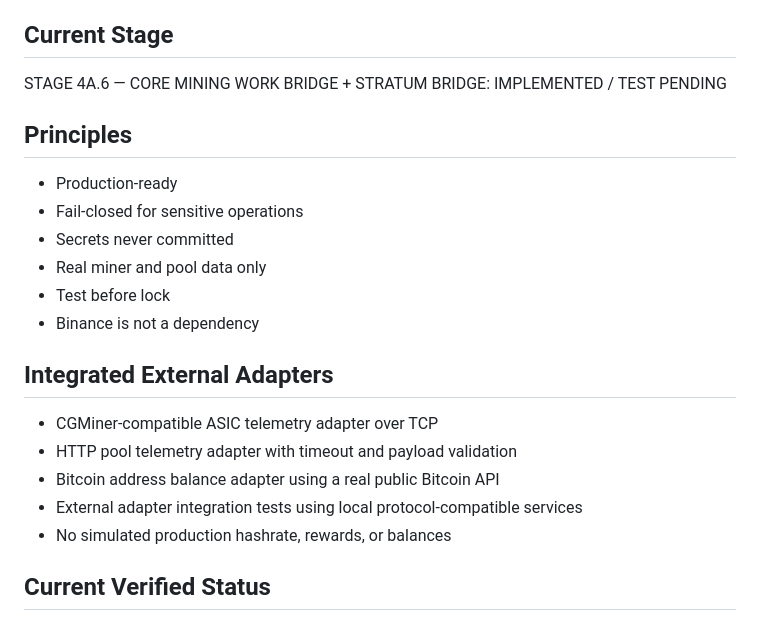
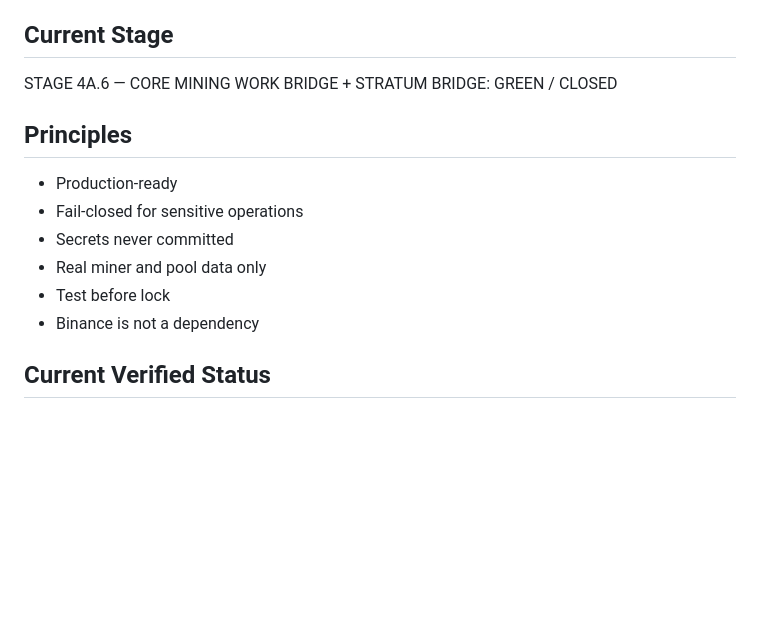
Before and after one commit to AligasSRM/Alex-Bitcoin, a Markdown page: README.md, the part around one of its changes. Drawn GitHub-style; blank space fills up the shorter version.

```diff
--- a/README.md
+++ b/README.md
@@ -22,7 +22,7 @@ This project does not simulate mining or fabricate rewards.
 
 ## Current Stage
 
-STAGE 4A.6 — CORE MINING WORK BRIDGE + STRATUM BRIDGE: IMPLEMENTED / TEST PENDING
+STAGE 4A.6 — CORE MINING WORK BRIDGE + STRATUM BRIDGE: GREEN / CLOSED
 
 ## Principles
 
@@ -32,14 +32,6 @@ STAGE 4A.6 — CORE MINING WORK BRIDGE + STRATUM BRIDGE: IMPLEMENTED / TEST PEND
 - Real miner and pool data only
 - Test before lock
 - Binance is not a dependency
-
-## Integrated External Adapters
-
-- CGMiner-compatible ASIC telemetry adapter over TCP
-- HTTP pool telemetry adapter with timeout and payload validation
-- Bitcoin address balance adapter using a real public Bitcoin API
-- External adapter integration tests using local protocol-compatible services
-- No simulated production hashrate, rewards, or balances
 
 ## Current Verified Status
 
```
Also changed, not shown: other parts of README.md (+7 -21 lines).
